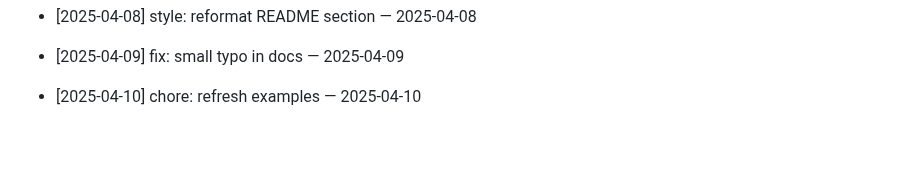
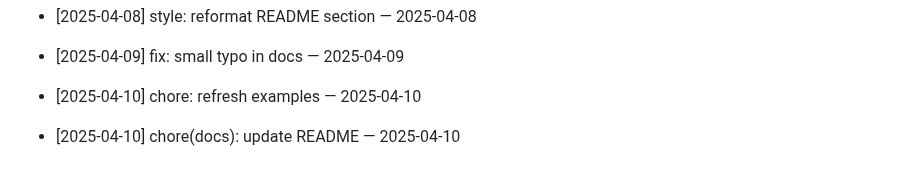
Before and after one commit to ilhomJohn81/devops-2025, a Markdown page: README.md, the part around the change. Rendered like a GitHub page; blank space fills up the shorter version.

Commit message:
chore(docs): update README — 2025-04-10

```diff
--- a/README.md
+++ b/README.md
@@ -708,3 +708,5 @@ Git workflow to reconcile your branch with main
 - [2025-04-09] fix: small typo in docs — 2025-04-09
 
 - [2025-04-10] chore: refresh examples — 2025-04-10
+
+- [2025-04-10] chore(docs): update README — 2025-04-10
```
